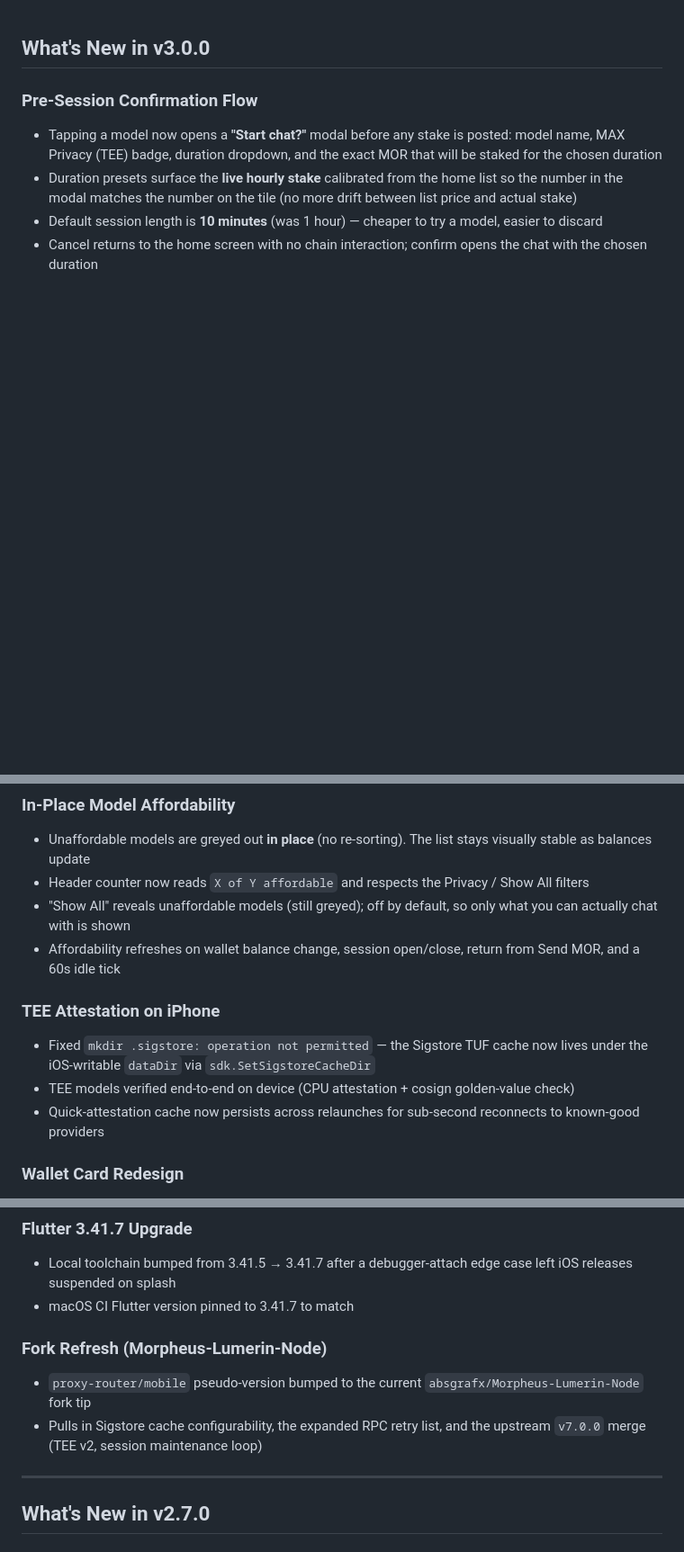
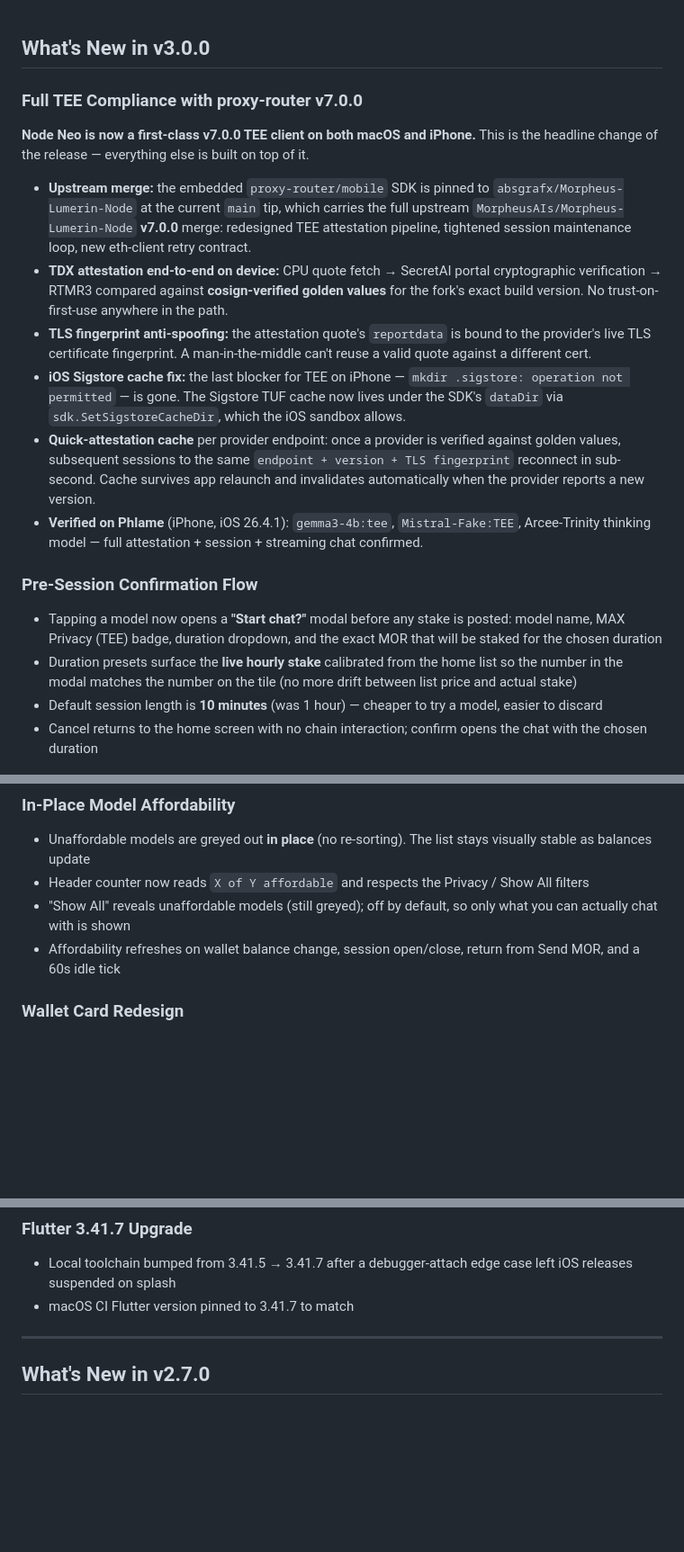
Before and after one commit to absgrafx/nodeneo, a Markdown page: RELEASE_NOTES.md, 3 parts joined by grey strips. Shown at 90% size. Rendered like a GitHub page; blank space fills up the shorter version.

Commit message:
docs: lead v3.0.0 notes with full TEE compliance (proxy-router v7.0.0)
TEE v7.0.0 compliance is the marquee change of v3.0.0, not a footnote.
Restructure RELEASE_NOTES.md so the v3.0.0 section leads with a single
"Full TEE Compliance with proxy-router v7.0.0" block that covers:

- Upstream v7.0.0 merge (TEE v2 attestation pipeline, session maint
  tightening) carried in via the absgrafx fork pin
- TDX attestation end-to-end: CPU quote -> SecretAI portal verify ->
  RTMR3 vs cosign-verified golden values for the fork build version
- TLS fingerprint anti-spoofing bound into quote reportdata
- iOS Sigstore TUF cache path fix (was the last TEE blocker on iPhone)
- Per-provider quick-attestation cache (cross-relaunch, version-
  invalidated)
- End-to-end verification on Phlame (iOS 26.4.1) across multiple TEE
  models

The former "Fork Refresh" trailer is rolled into this block since the
fork bump is the mechanism that delivers v7.0.0. Pre-session flow,
wallet card redesign, RPC failover, etc. follow after since they build
on top of the v7.0.0 foundation.

Also reorder feature_backlog.md "Recently Shipped" v3.0.0 line items so
TEE compliance is first.

Made-with: Cursor

```diff
--- a/RELEASE_NOTES.md
+++ b/RELEASE_NOTES.md
@@ -1,4 +1,14 @@
 ## What's New in v3.0.0
+
+### Full TEE Compliance with proxy-router v7.0.0
+**Node Neo is now a first-class v7.0.0 TEE client on both macOS and iPhone.** This is the headline change of the release — everything else is built on top of it.
+
+- **Upstream merge:** the embedded `proxy-router/mobile` SDK is pinned to `absgrafx/Morpheus-Lumerin-Node` at the current `main` tip, which carries the full upstream `MorpheusAIs/Morpheus-Lumerin-Node` **v7.0.0** merge: redesigned TEE attestation pipeline, tightened session maintenance loop, new eth-client retry contract.
+- **TDX attestation end-to-end on device:** CPU quote fetch → SecretAI portal cryptographic verification → RTMR3 compared against **cosign-verified golden values** for the fork's exact build version. No trust-on-first-use anywhere in the path.
+- **TLS fingerprint anti-spoofing:** the attestation quote's `reportdata` is bound to the provider's live TLS certificate fingerprint. A man-in-the-middle can't reuse a valid quote against a different cert.
+- **iOS Sigstore cache fix:** the last blocker for TEE on iPhone — `mkdir .sigstore: operation not permitted` — is gone. The Sigstore TUF cache now lives under the SDK's `dataDir` via `sdk.SetSigstoreCacheDir`, which the iOS sandbox allows.
+- **Quick-attestation cache** per provider endpoint: once a provider is verified against golden values, subsequent sessions to the same `endpoint + version + TLS fingerprint` reconnect in sub-second. Cache survives app relaunch and invalidates automatically when the provider reports a new version.
+- **Verified on Phlame** (iPhone, iOS 26.4.1): `gemma3-4b:tee`, `Mistral-Fake:TEE`, Arcee-Trinity thinking model — full attestation + session + streaming chat confirmed.
 
 ### Pre-Session Confirmation Flow
 - Tapping a model now opens a **"Start chat?"** modal before any stake is posted: model name, MAX Privacy (TEE) badge, duration dropdown, and the exact MOR that will be staked for the chosen duration
@@ -11,11 +21,6 @@
 - Header counter now reads `X of Y affordable` and respects the Privacy / Show All filters
 - "Show All" reveals unaffordable models (still greyed); off by default, so only what you can actually chat with is shown
 - Affordability refreshes on wallet balance change, session open/close, return from Send MOR, and a 60s idle tick
-
-### TEE Attestation on iPhone
-- Fixed `mkdir .sigstore: operation not permitted` — the Sigstore TUF cache now lives under the iOS-writable `dataDir` via `sdk.SetSigstoreCacheDir`
-- TEE models verified end-to-end on device (CPU attestation + cosign golden-value check)
-- Quick-attestation cache now persists across relaunches for sub-second reconnects to known-good providers
 
 ### Wallet Card Redesign
 - Collapsed card: address on a single line, right-aligned MOR / ETH numbers with compact `(+staked)` suffix in purple that visually recedes below the liquid balances
@@ -44,10 +49,6 @@
 ### Flutter 3.41.7 Upgrade
 - Local toolchain bumped from 3.41.5 → 3.41.7 after a debugger-attach edge case left iOS releases suspended on splash
 - macOS CI Flutter version pinned to 3.41.7 to match
-
-### Fork Refresh (Morpheus-Lumerin-Node)
-- `proxy-router/mobile` pseudo-version bumped to the current `absgrafx/Morpheus-Lumerin-Node` fork tip
-- Pulls in Sigstore cache configurability, the expanded RPC retry list, and the upstream `v7.0.0` merge (TEE v2, session maintenance loop)
 
 ---
 
```
Also changed, not shown: .ai-docs/feature_backlog.md (+2 -1 lines).
